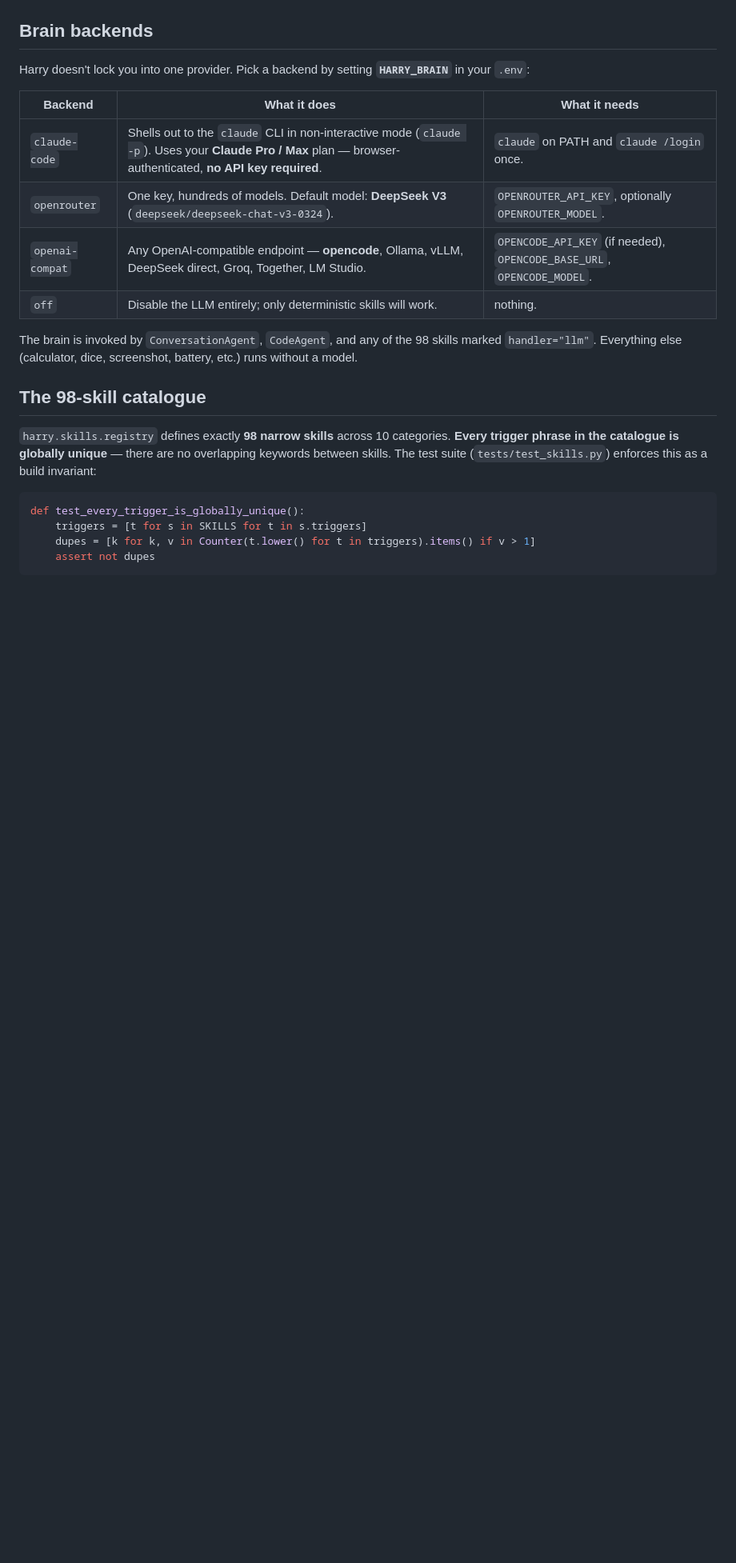
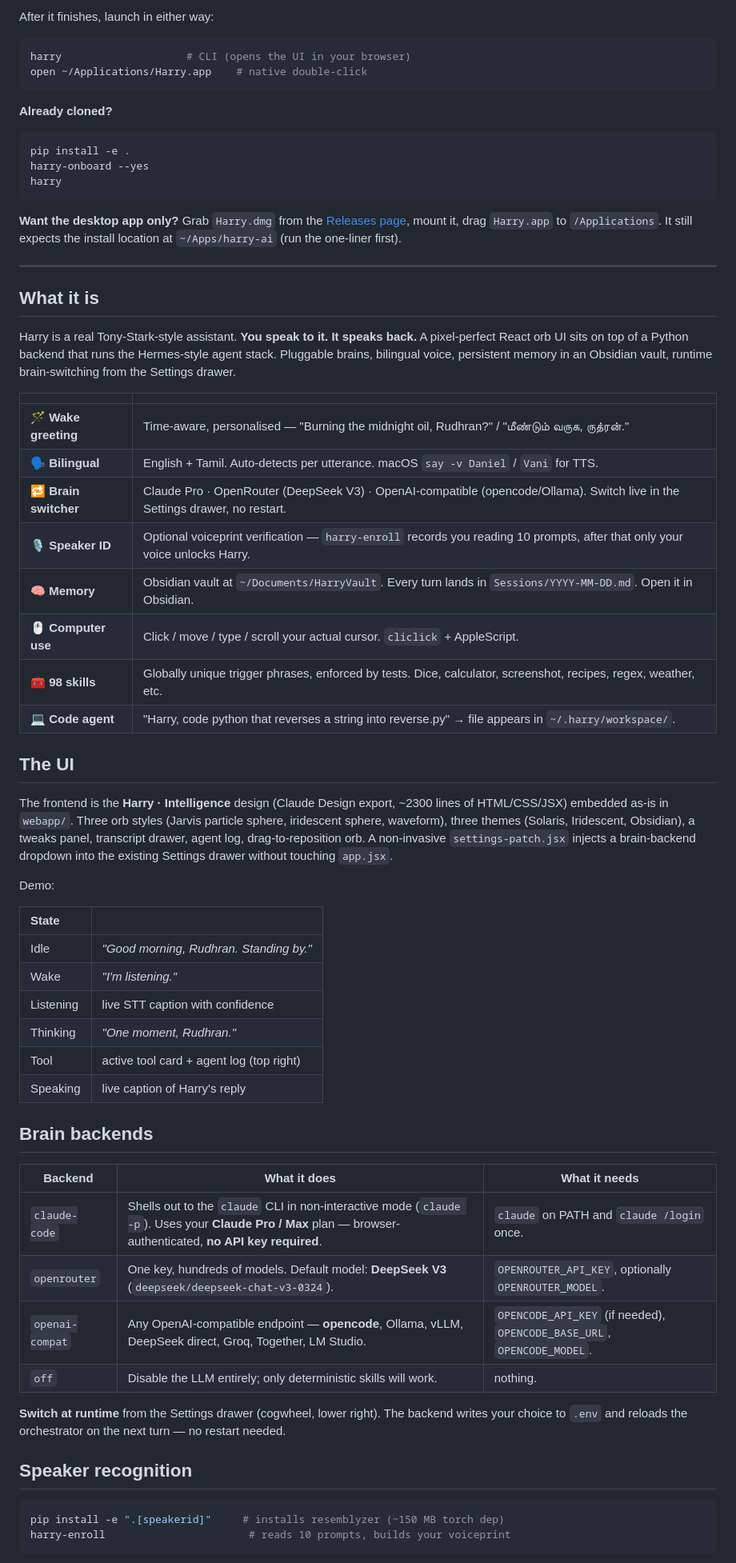
Before and after one commit to rudhrancodes-dev/harry-ai, a Markdown page: README.md, the part around one of its changes. Shown at 80% size. GitHub-like rendering; blank space fills up the shorter version.

````diff
--- a/README.md
+++ b/README.md
@@ -52,8 +25,55 @@ flowchart LR
 ```
 
+After it finishes, launch in either way:
+
+```bash
+harry                    # CLI (opens the UI in your browser)
+open ~/Applications/Harry.app    # native double-click
+```
+
+**Already cloned?**
+
+```bash
+pip install -e .
+harry-onboard --yes
+harry
+```
+
+**Want the desktop app only?** Grab `Harry.dmg` from the [Releases page](https://github.com/rudhrancodes-dev/harry-ai/releases), mount it, drag `Harry.app` to `/Applications`. It still expects the install location at `~/Apps/harry-ai` (run the one-liner first).
+
+---
+
+## What it is
+
+Harry is a real Tony-Stark-style assistant. **You speak to it. It speaks back.** A pixel-perfect React orb UI sits on top of a Python backend that runs the Hermes-style agent stack. Pluggable brains, bilingual voice, persistent memory in an Obsidian vault, runtime brain-switching from the Settings drawer.
+
+| | |
+| --- | --- |
+| 🪄 **Wake greeting** | Time-aware, personalised — "Burning the midnight oil, Rudhran?" / "மீண்டும் வருக, ருத்ரன்." |
+| 🗣 **Bilingual** | English + Tamil. Auto-detects per utterance. macOS `say -v Daniel` / `Vani` for TTS. |
+| 🔁 **Brain switcher** | Claude Pro · OpenRouter (DeepSeek V3) · OpenAI-compatible (opencode/Ollama). Switch live in the Settings drawer, no restart. |
+| 🎙 **Speaker ID** | Optional voiceprint verification — `harry-enroll` records you reading 10 prompts, after that only your voice unlocks Harry. |
+| 🧠 **Memory** | Obsidian vault at `~/Documents/HarryVault`. Every turn lands in `Sessions/YYYY-MM-DD.md`. Open it in Obsidian. |
+| 🖱 **Computer use** | Click / move / type / scroll your actual cursor. `cliclick` + AppleScript. |
+| 🧰 **98 skills** | Globally unique trigger phrases, enforced by tests. Dice, calculator, screenshot, recipes, regex, weather, etc. |
+| 💻 **Code agent** | "Harry, code python that reverses a string into reverse.py" → file appears in `~/.harry/workspace/`. |
+
+## The UI
+
+The frontend is the **Harry · Intelligence** design (Claude Design export, ~2300 lines of HTML/CSS/JSX) embedded as-is in `webapp/`. Three orb styles (Jarvis particle sphere, iridescent sphere, waveform), three themes (Solaris, Iridescent, Obsidian), a tweaks panel, transcript drawer, agent log, drag-to-reposition orb. A non-invasive `settings-patch.jsx` injects a brain-backend dropdown into the existing Settings drawer without touching `app.jsx`.
+
+Demo:
+
+| State | |
+| :--- | :--- |
+| Idle | *"Good morning, Rudhran. Standing by."* |
+| Wake | *"I'm listening."* |
+| Listening | live STT caption with confidence |
+| Thinking | *"One moment, Rudhran."* |
+| Tool | active tool card + agent log (top right) |
+| Speaking | live caption of Harry's reply |
+
 ## Brain backends
-
-Harry doesn't lock you into one provider. Pick a backend by setting **`HARRY_BRAIN`** in your `.env`:
 
 | Backend         | What it does                                                            | What it needs                                              |
 | --------------- | ----------------------------------------------------------------------- | ---------------------------------------------------------- |
@@ -62,16 +82,12 @@ Harry doesn't lock you into one provider. Pick a backend by setting **`HARRY_BRA
 | `openai-compat` | Any OpenAI-compatible endpoint — **opencode**, Ollama, vLLM, DeepSeek direct, Groq, Together, LM Studio. | `OPENCODE_API_KEY` (if needed), `OPENCODE_BASE_URL`, `OPENCODE_MODEL`. |
 | `off`           | Disable the LLM entirely; only deterministic skills will work.          | nothing.                                                   |
 
-The brain is invoked by `ConversationAgent`, `CodeAgent`, and any of the 98 skills marked `handler="llm"`. Everything else (calculator, dice, screenshot, battery, etc.) runs without a model.
+**Switch at runtime** from the Settings drawer (cogwheel, lower right). The backend writes your choice to `.env` and reloads the orchestrator on the next turn — no restart needed.
 
-## The 98-skill catalogue
+## Speaker recognition
 
-`harry.skills.registry` defines exactly **98 narrow skills** across 10 categories. **Every trigger phrase in the catalogue is globally unique** — there are no overlapping keywords between skills. The test suite (`tests/test_skills.py`) enforces this as a build invariant:
-
-```python
-def test_every_trigger_is_globally_unique():
-    triggers = [t for s in SKILLS for t in s.triggers]
-    dupes = [k for k, v in Counter(t.lower() for t in triggers).items() if v > 1]
-    assert not dupes
+```bash
+pip install -e ".[speakerid]"     # installs resemblyzer (~150 MB torch dep)
+harry-enroll                       # reads 10 prompts, builds your voiceprint
 ```
 
````
Also changed, not shown: other parts of README.md (+84 -155 lines).
